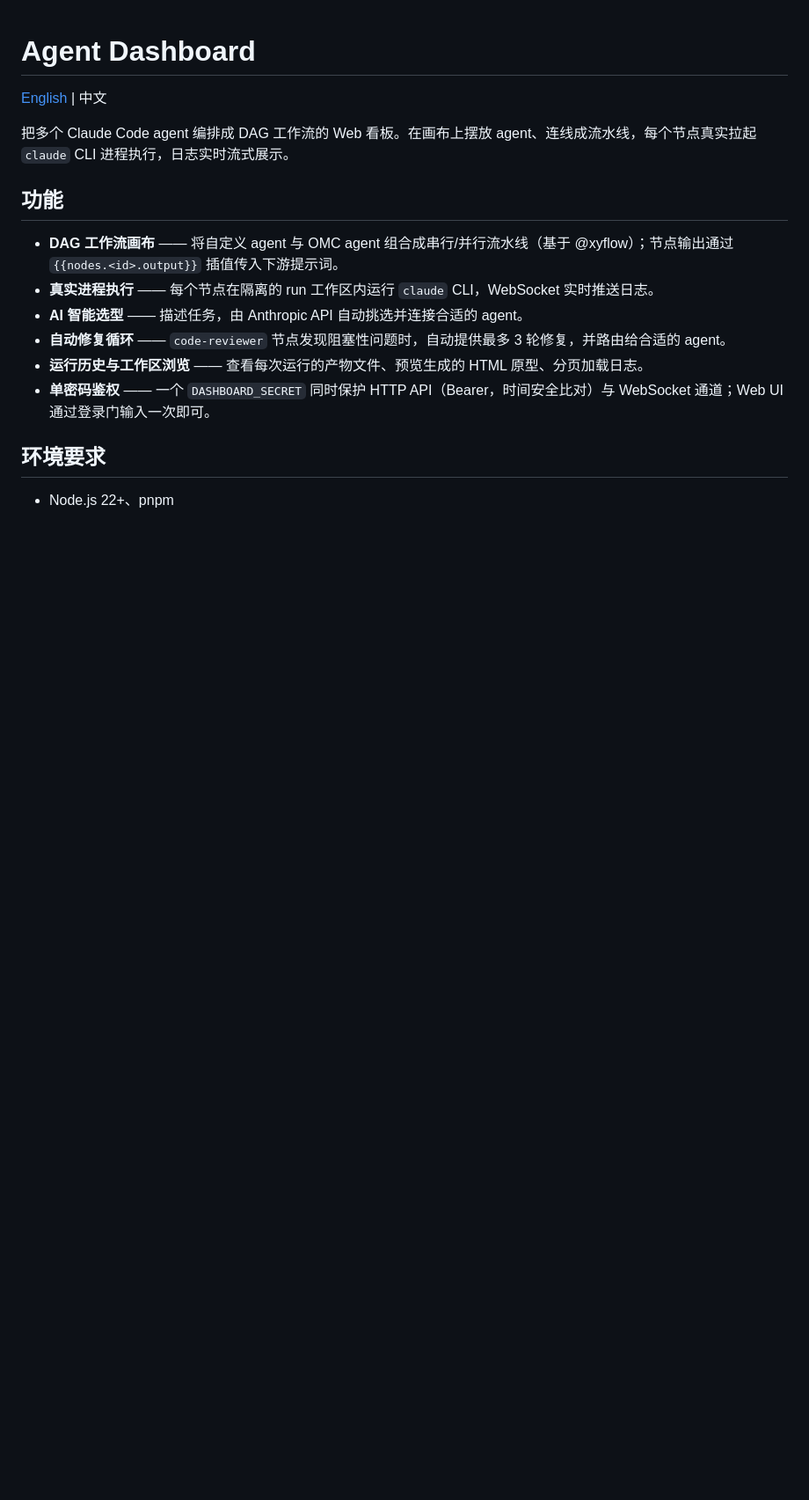
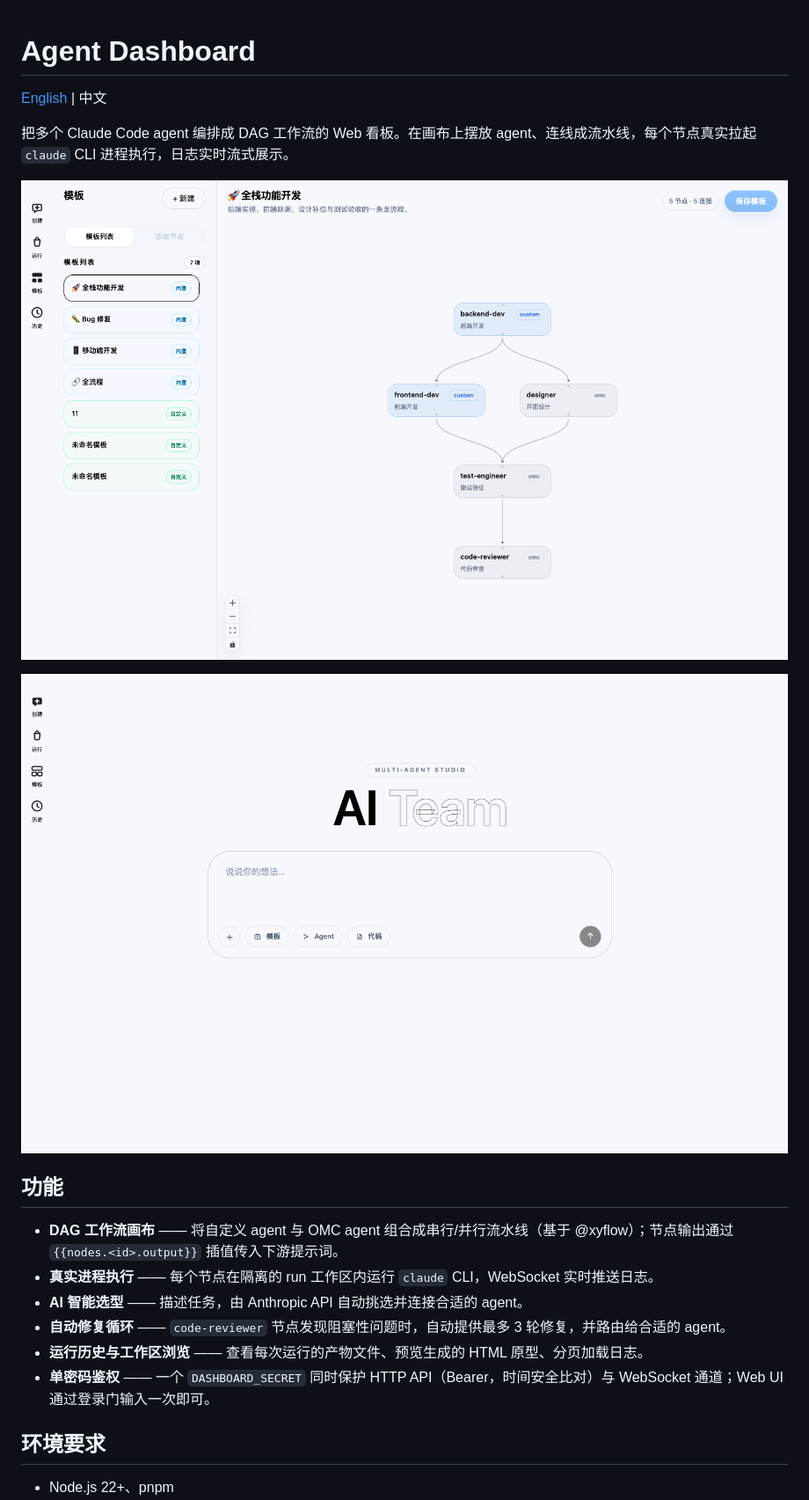
Before and after one commit to AI-Pocket-Verse/agent-dashboard, a Markdown page: README-CN.md, the part around the change. Shown at 88% size. Rendered like a GitHub page; pictures changed too: docs/images/canvas.png (added), docs/images/dashboard.png (added); blank space fills up the shorter version.

```diff
--- a/README-CN.md
+++ b/README-CN.md
@@ -3,6 +3,10 @@
 [English](README.md) | 中文
 
 把多个 Claude Code agent 编排成 DAG 工作流的 Web 看板。在画布上摆放 agent、连线成流水线，每个节点真实拉起 `claude` CLI 进程执行，日志实时流式展示。
+
+![工作流画布](docs/images/canvas.png)
+
+![创建任务](docs/images/dashboard.png)
 
 ## 功能
 
```
Also changed, not shown: README.md (+4 -0 lines).
